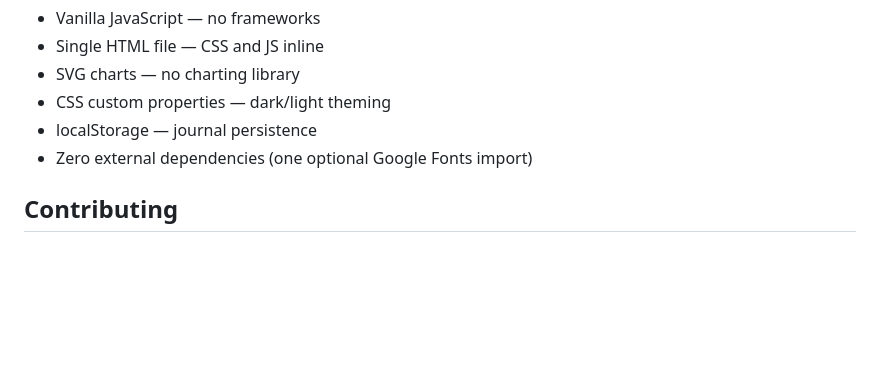
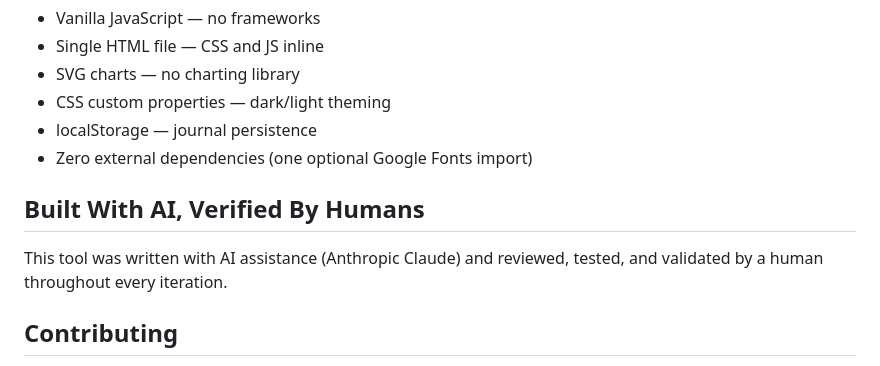
Before and after one commit to SwissBagel/HydroGrow, a Markdown page: README.md, the part around the change. Drawn GitHub-style; blank space fills up the shorter version.

Commit message:
README.md
Included AI assistance was used to create website.  All final iterations were checked by a human.

```diff
--- a/README.md
+++ b/README.md
@@ -72,6 +72,10 @@ Grow journal data is stored in your browser's `localStorage` under the key `hydr
 - Zero external dependencies (one optional Google Fonts import)
 
 
+## Built With AI, Verified By Humans
+
+This tool was written with AI assistance (Anthropic Claude) and reviewed, tested, and validated by a human throughout every iteration.
+
 ## Contributing
 
 This is a personal project, but suggestions and bug reports are welcome via Issues. If you're a hydroponic grower and something doesn't match your real-world experience, I especially want to hear about it — this app is grounded in practical growing, not textbook idealism.
```
